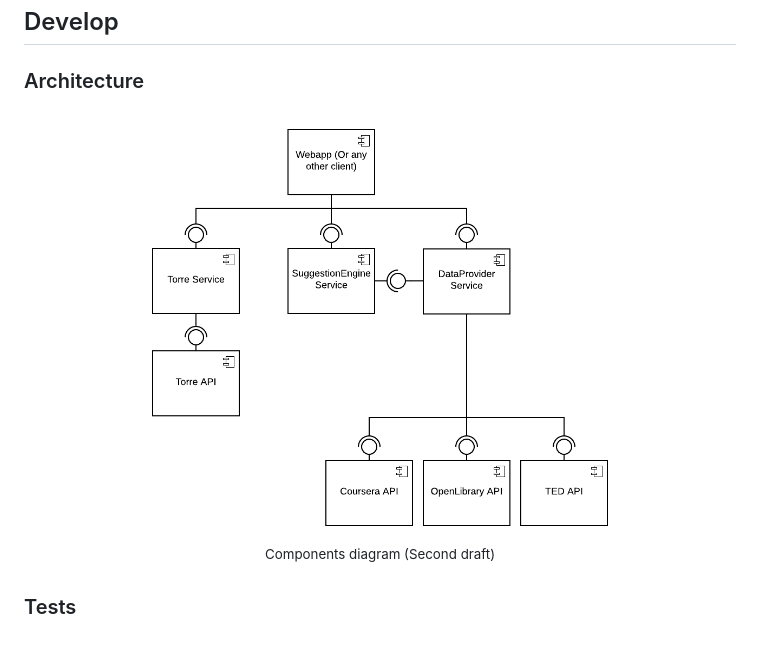
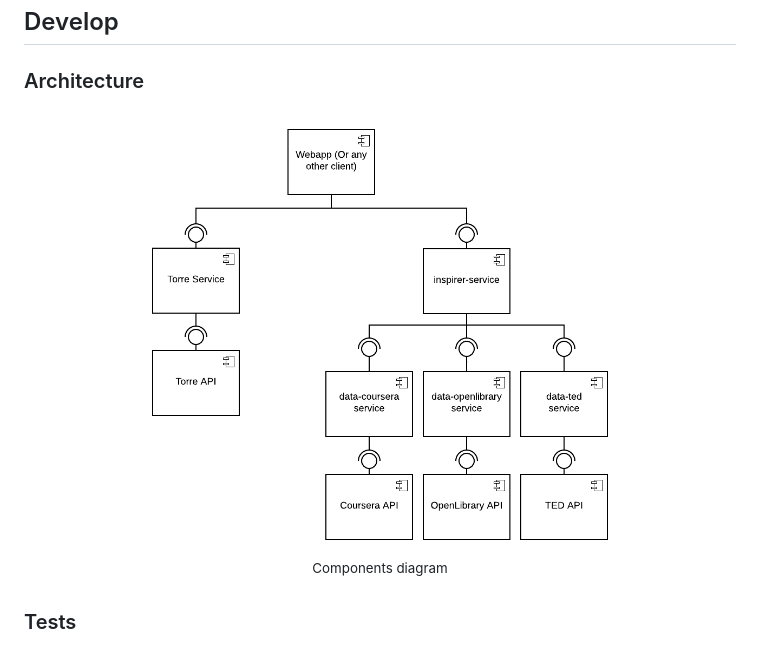
Before and after one commit to agurod42/inspire.me, a Markdown page: README.md, the part around the change. Rendered like a GitHub page; pictures changed too: docs/architecture.png.

Commit message:
architecture diagram, final version

```diff
--- a/README.md
+++ b/README.md
@@ -9,7 +9,7 @@
 <p align="center">
     <img width="70%" src="docs/architecture.png" />
     <br />
-    <sup>Components diagram (Second draft)</sup>
+    <sup>Components diagram</sup>
 </p>
 
 ### Tests
```
